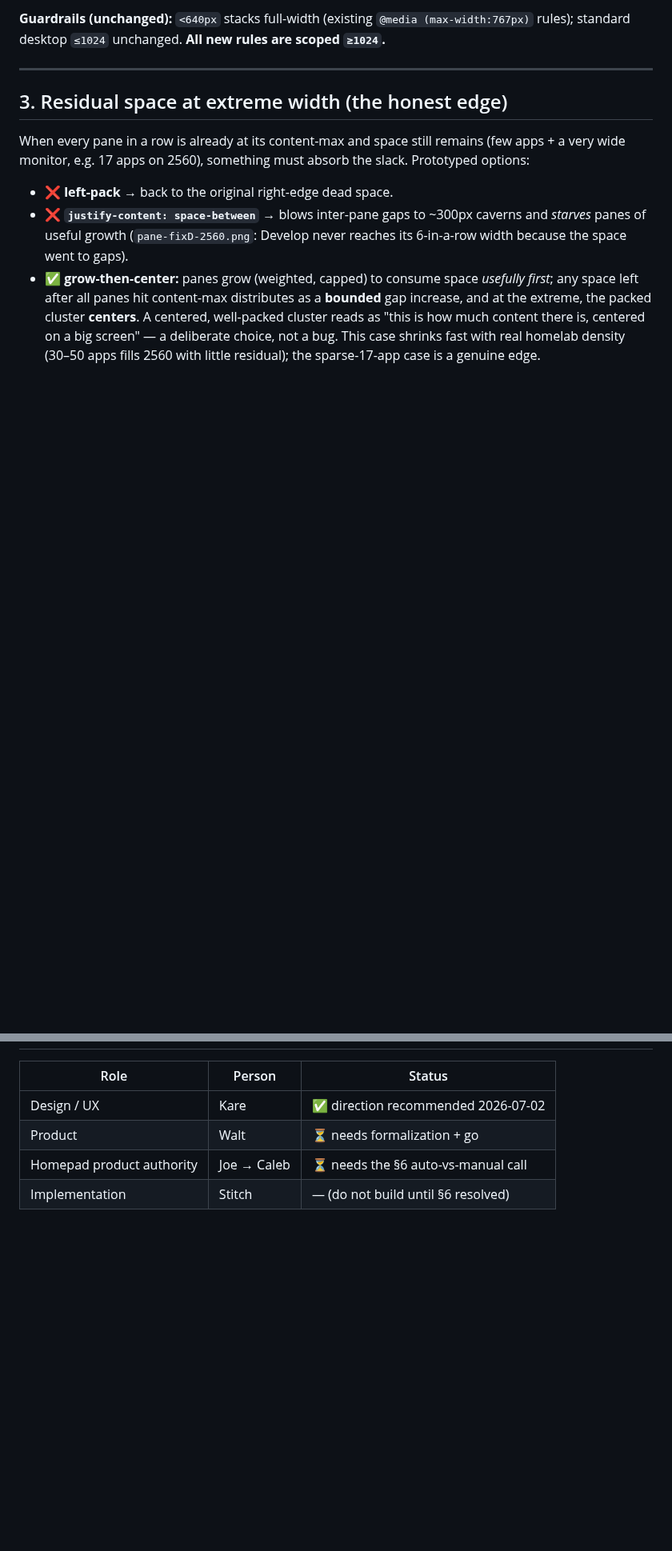
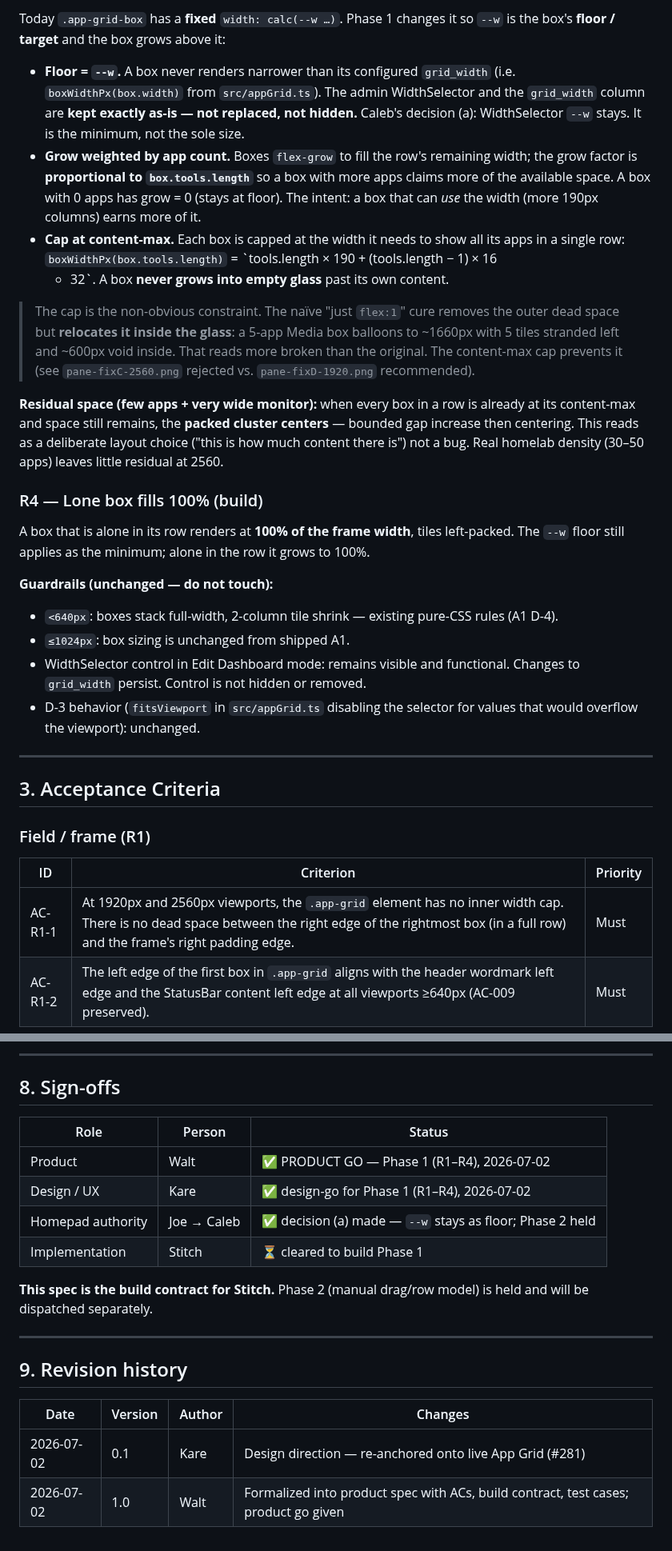
Before and after one commit to finish06/homepad, a Markdown page: specs/SPEC-pane-fill-reflow.md, 2 parts joined by grey strips. Shown at 80% size. Drawn GitHub-style; blank space fills up the shorter version.

```diff
--- a/specs/SPEC-pane-fill-reflow.md
+++ b/specs/SPEC-pane-fill-reflow.md
@@ -86,22 +79,51 @@ the multi-pane bug.
 
-**Guardrails (unchanged):** `<640px` stacks full-width (existing `@media (max-width:767px)`
-rules); standard desktop `≤1024` unchanged. **All new rules are scoped `≥1024`.**
+Today `.app-grid-box` has a **fixed** `width: calc(--w …)`. Phase 1 changes it so `--w` is
+the box's **floor / target** and the box grows above it:
+
+- **Floor = `--w`.** A box never renders narrower than its configured `grid_width` (i.e.
+  `boxWidthPx(box.width)` from `src/appGrid.ts`). The admin WidthSelector and the
+  `grid_width` column are **kept exactly as-is — not replaced, not hidden.** Caleb's
+  decision (a): WidthSelector `--w` stays. It is the minimum, not the sole size.
+- **Grow weighted by app count.** Boxes `flex-grow` to fill the row's remaining width; the
+  grow factor is **proportional to `box.tools.length`** so a box with more apps claims more
+  of the available space. A box with 0 apps has grow = 0 (stays at floor). The intent: a box
+  that can *use* the width (more 190px columns) earns more of it.
+- **Cap at content-max.** Each box is capped at the width it needs to show all its apps in a
+  single row: `boxWidthPx(box.tools.length)` = `tools.length × 190 + (tools.length − 1) × 16
+  + 32`. A box **never grows into empty glass** past its own content.
+
+> The cap is the non-obvious constraint. The naïve "just `flex:1`" cure removes the outer
+> dead space but **relocates it inside the glass**: a 5-app Media box balloons to ~1660px
+> with 5 tiles stranded left and ~600px void inside. That reads more broken than the
+> original. The content-max cap prevents it (see `pane-fixC-2560.png` rejected vs.
+> `pane-fixD-1920.png` recommended).
+
+**Residual space (few apps + very wide monitor):** when every box in a row is already at its
+content-max and space still remains, the **packed cluster centers** — bounded gap increase
+then centering. This reads as a deliberate layout choice ("this is how much content there is")
+not a bug. Real homelab density (30–50 apps) leaves little residual at 2560.
+
+### R4 — Lone box fills 100% (build)
+
+A box that is alone in its row renders at **100% of the frame width**, tiles left-packed.
+The `--w` floor still applies as the minimum; alone in the row it grows to 100%.
+
+**Guardrails (unchanged — do not touch):**
+- `<640px`: boxes stack full-width, 2-column tile shrink — existing pure-CSS rules (A1 D-4).
+- `≤1024px`: box sizing is unchanged from shipped A1.
+- WidthSelector control in Edit Dashboard mode: remains visible and functional. Changes to
+  `grid_width` persist. Control is not hidden or removed.
+- D-3 behavior (`fitsViewport` in `src/appGrid.ts` disabling the selector for values that
+  would overflow the viewport): unchanged.
 
 ---
 
-## 3. Residual space at extreme width (the honest edge)
+## 3. Acceptance Criteria
 
-When every pane in a row is already at its content-max and space still remains (few apps + a
-very wide monitor, e.g. 17 apps on 2560), something must absorb the slack. Prototyped options:
+### Field / frame (R1)
 
-- ❌ **left-pack** → back to the original right-edge dead space.
-- ❌ **`justify-content: space-between`** → blows inter-pane gaps to ~300px caverns and
-  *starves* panes of useful growth (`pane-fixD-2560.png`: Develop never reaches its 6-in-a-row
-  width because the space went to gaps).
-- ✅ **grow-then-center:** panes grow (weighted, capped) to consume space *usefully first*;
-  any space left after all panes hit content-max distributes as a **bounded** gap increase,
-  and at the extreme, the packed cluster **centers**. A centered, well-packed cluster reads as
-  "this is how much content there is, centered on a big screen" — a deliberate choice, not a
-  bug. This case shrinks fast with real homelab density (30–50 apps fills 2560 with little
-  residual); the sparse-17-app case is a genuine edge.
+| ID | Criterion | Priority |
+|----|-----------|----------|
+| AC-R1-1 | At 1920px and 2560px viewports, the `.app-grid` element has no inner width cap. There is no dead space between the right edge of the rightmost box (in a full row) and the frame's right padding edge. | Must |
+| AC-R1-2 | The left edge of the first box in `.app-grid` aligns with the header wordmark left edge and the StatusBar content left edge at all viewports ≥640px (AC-009 preserved). | Must |
 
@@ -157,7 +277,22 @@ Path B is the reconciliation and the reason §6 is a Walt+Joe decision.
+---
+
+## 8. Sign-offs
 
 | Role | Person | Status |
 |------|--------|--------|
-| Design / UX | Kare | ✅ direction recommended 2026-07-02 |
-| Product | Walt | ⏳ needs formalization + go |
-| Homepad product authority | Joe → Caleb | ⏳ needs the §6 auto-vs-manual call |
-| Implementation | Stitch | — (do not build until §6 resolved) |
+| Product | Walt | ✅ PRODUCT GO — Phase 1 (R1–R4), 2026-07-02 |
+| Design / UX | Kare | ✅ design-go for Phase 1 (R1–R4), 2026-07-02 |
+| Homepad authority | Joe → Caleb | ✅ decision (a) made — `--w` stays as floor; Phase 2 held |
+| Implementation | Stitch | ⏳ cleared to build Phase 1 |
+
+**This spec is the build contract for Stitch.** Phase 2 (manual drag/row model) is held and
+will be dispatched separately.
+
+---
+
+## 9. Revision history
+
+| Date | Version | Author | Changes |
+|------|---------|--------|---------|
+| 2026-07-02 | 0.1 | Kare | Design direction — re-anchored onto live App Grid (#281) |
+| 2026-07-02 | 1.0 | Walt | Formalized into product spec with ACs, build contract, test cases; product go given |
```
Also changed, not shown: other parts of specs/SPEC-pane-fill-reflow.md (+190 -99 lines), specs/assets/pane-fill-reflow/pane-live-1440.png (added).
